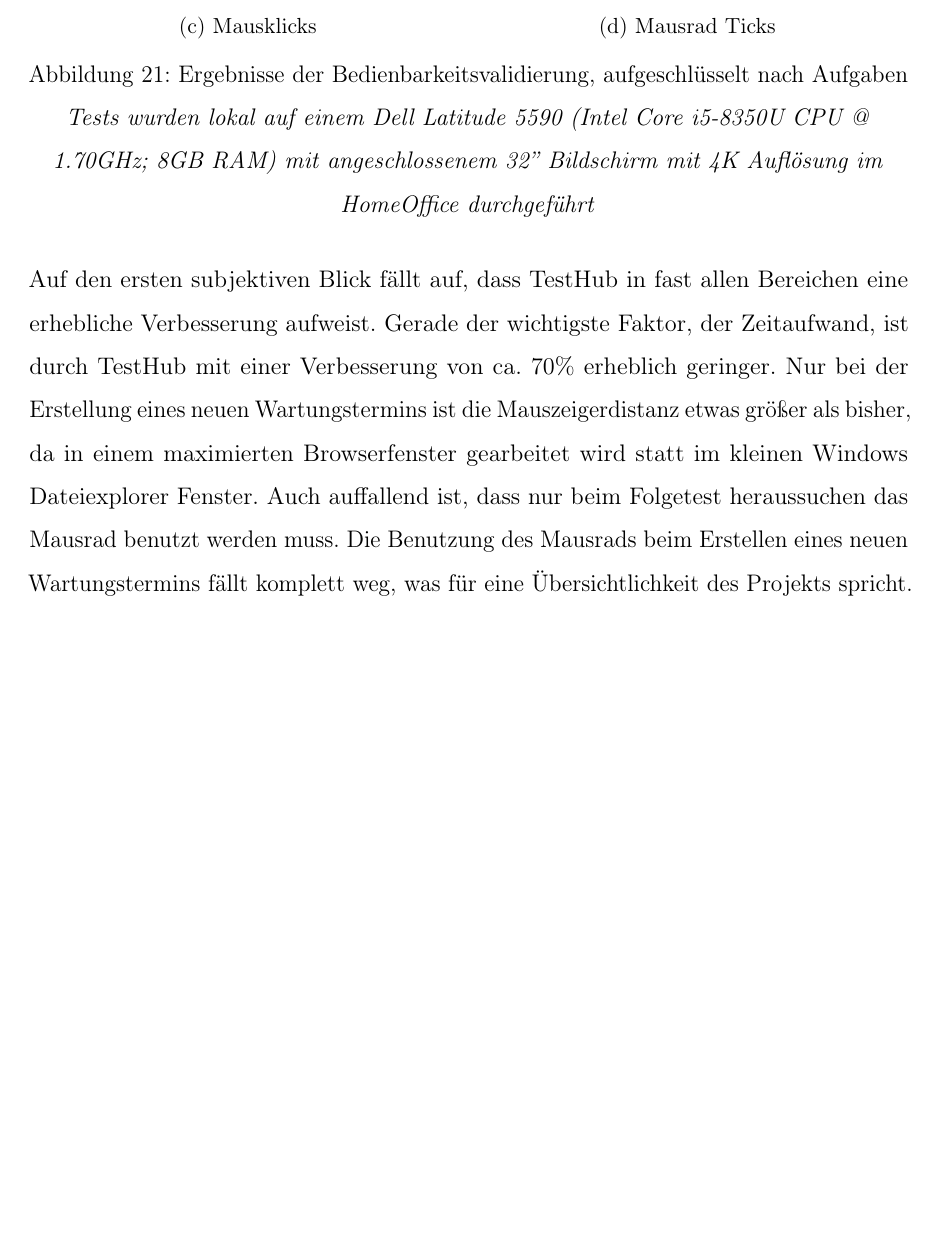
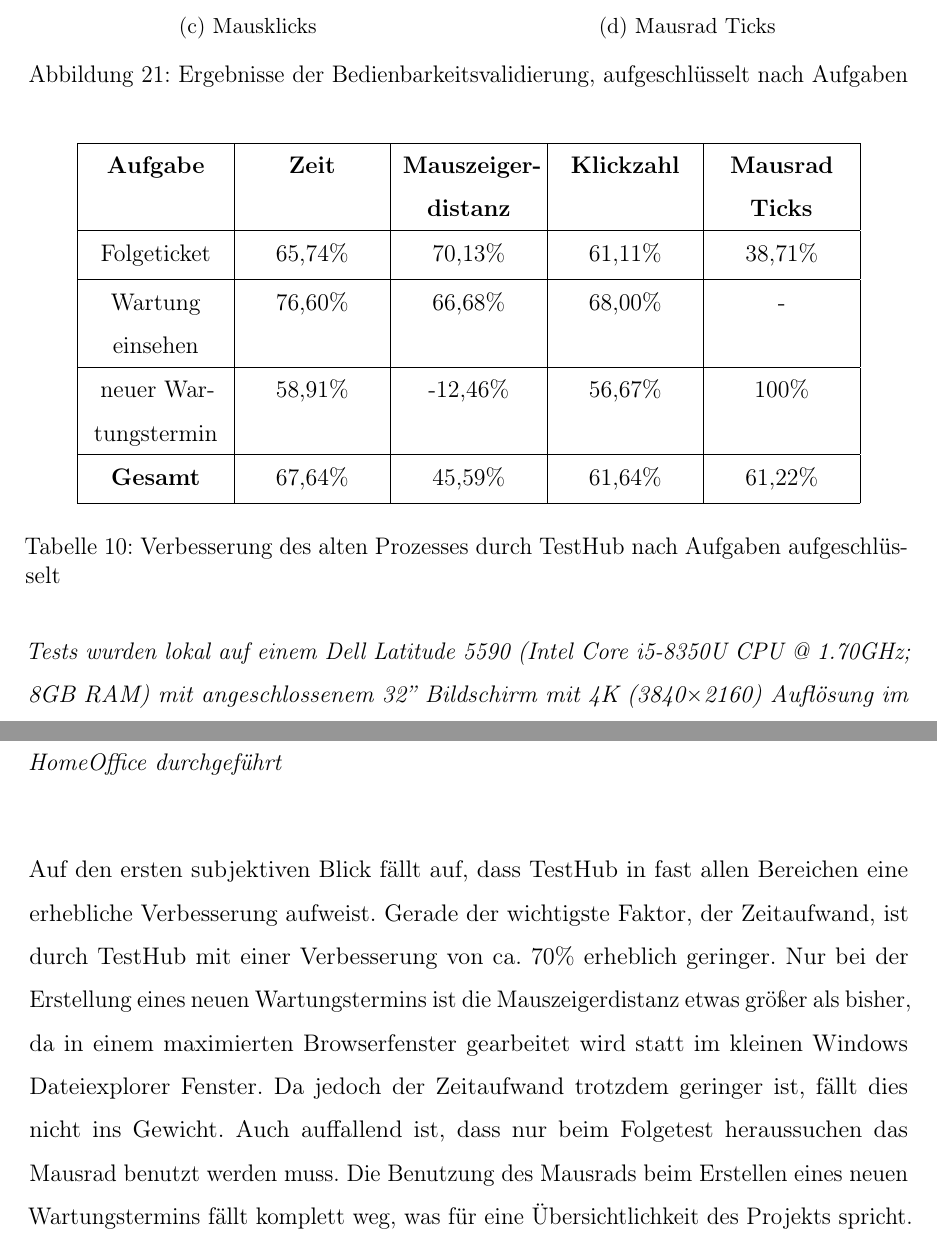
Before and after one commit to cayox/Bachelor, a LaTeX document (Paeller_Bachelorarbeit.tex, which reads Pakete.tex, src/Validierung.tex): part of page 72 of 79 before the commit and two parts of pages 72 and 73 of 80 after it, the two joined at a grey line, cut so that both start at the same text, the shorter picture padded with empty space. Compiled offline with pdfLaTeX.

```diff
--- a/Paeller_Bachelorarbeit.tex
+++ b/Paeller_Bachelorarbeit.tex
@@ -29,6 +29,9 @@
 \renewcommand{\lstlistlistingname}{Codebeispiele}%
 
 \newcommand{\footurl}[1]{\footnote{\url{#1}}}
+
+
+\newcolumntype{P}[1]{>{\centering\arraybackslash}p{#1}}
 
 \begin{document}
 
--- a/Pakete.tex
+++ b/Pakete.tex
@@ -30,3 +30,4 @@
 \usepackage{caption}
 \usepackage{subcaption}
 \usepackage{longtable}
+\usepackage{array}
--- a/src/Validierung.tex
+++ b/src/Validierung.tex
@@ -217,16 +217,33 @@
         \caption{Mausrad Ticks}
       \end{subfigure}
     \caption{Ergebnisse der Bedienbarkeitsvalidierung, aufgeschlüsselt nach Aufgaben}
-    \textit{Tests wurden lokal auf einem Dell Latitude 5590 (Intel Core i5-8350U CPU
-    @ 1.70GHz; 8GB RAM) mit angeschlossenem 32'' Bildschirm mit 4K Auflösung im HomeOffice durchgeführt}
+
 \end{figure}
+
+\begin{longtable}{| P{0.15\linewidth} | P{0.15\linewidth} | P{0.15\linewidth} | P{0.15\linewidth} | P{0.15\linewidth} |}
+  \hline
+  \textbf{Aufgabe} & \textbf{Zeit} & \textbf{Mauszeiger- distanz} & \textbf{Klickzahl} & \textbf{Mausrad Ticks}\\[0.5ex]
+  \hline
+
+  Folgeticket & 65,74\% & 70,13\% & 61,11\% & 38,71\% \\ [0.5ex] \hline
+  Wartung einsehen & 76,60\% & 66,68\% & 68,00\% & - \\ [0.5ex] \hline
+  neuer Wartungstermin & 58,91\% & -12,46\% & 56,67\% & 100\% \\ [0.5ex] \hline
+  \textbf{Gesamt} & 67,64\% & 45,59\% & 61,64\% & 61,22\% \\ [0.5ex] \hline
+  \caption{Verbesserung des alten Prozesses durch TestHub nach Aufgaben aufgeschlüsselt }\label{tab:valres}
+\end{longtable}
+
+\textit{Tests wurden lokal auf einem Dell Latitude 5590 (Intel Core i5-8350U CPU
+@ 1.70GHz; 8GB RAM) mit angeschlossenem 32'' Bildschirm mit 4K (3840$\times$2160) Auflösung im HomeOffice durchgeführt} \\[2ex]
+
 
 
 Auf den ersten subjektiven Blick fällt auf, dass TestHub in fast allen Bereichen eine erhebliche
 Verbesserung aufweist. Gerade der wichtigste Faktor, der Zeitaufwand, ist durch TestHub
 mit einer Verbesserung von ca. 70\% erheblich geringer. Nur bei der Erstellung eines neuen Wartungstermins
 ist die Mauszeigerdistanz etwas größer als bisher, da in einem maximierten Browserfenster
-gearbeitet wird statt im kleinen Windows Dateiexplorer Fenster. Auch auffallend ist,
+gearbeitet wird statt im kleinen Windows Dateiexplorer Fenster. Da jedoch der
+Zeitaufwand trotzdem geringer ist, fällt dies nicht ins Gewicht.
+Auch auffallend ist,
 dass nur beim Folgetest heraussuchen das Mausrad benutzt werden muss. Die Benutzung des
 Mausrads beim Erstellen eines neuen Wartungstermins fällt komplett weg, was für
 eine Übersichtlichkeit des Projekts spricht.
```
Also changed, not shown: src/Entwicklung.tex (+1 -1 lines), speedtests/moustracking.pdf (deleted), src/Validierung.tex (12 more changed lines), 2 other files.
